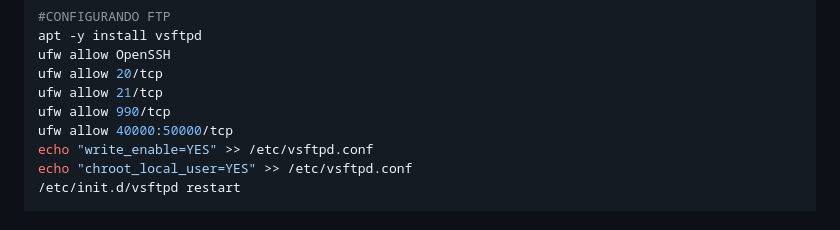
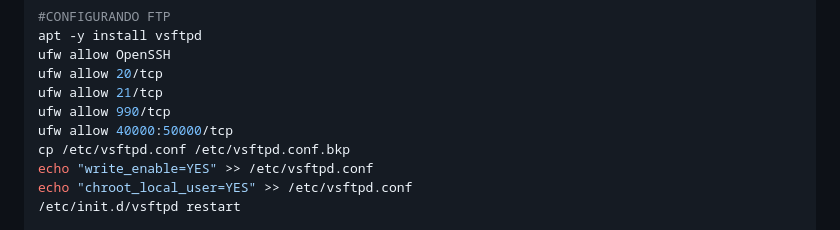
Before and after one commit to williampilger/tutoriais, a Markdown page: ubuntu_server/exemplo_configuracao.md, the part around the change. GitHub-like rendering.

```diff
--- a/ubuntu_server/exemplo_configuracao.md
+++ b/ubuntu_server/exemplo_configuracao.md
@@ -340,6 +340,7 @@ ufw allow 20/tcp
 ufw allow 21/tcp
 ufw allow 990/tcp
 ufw allow 40000:50000/tcp
+cp /etc/vsftpd.conf /etc/vsftpd.conf.bkp
 echo "write_enable=YES" >> /etc/vsftpd.conf
 echo "chroot_local_user=YES" >> /etc/vsftpd.conf
 /etc/init.d/vsftpd restart
```
